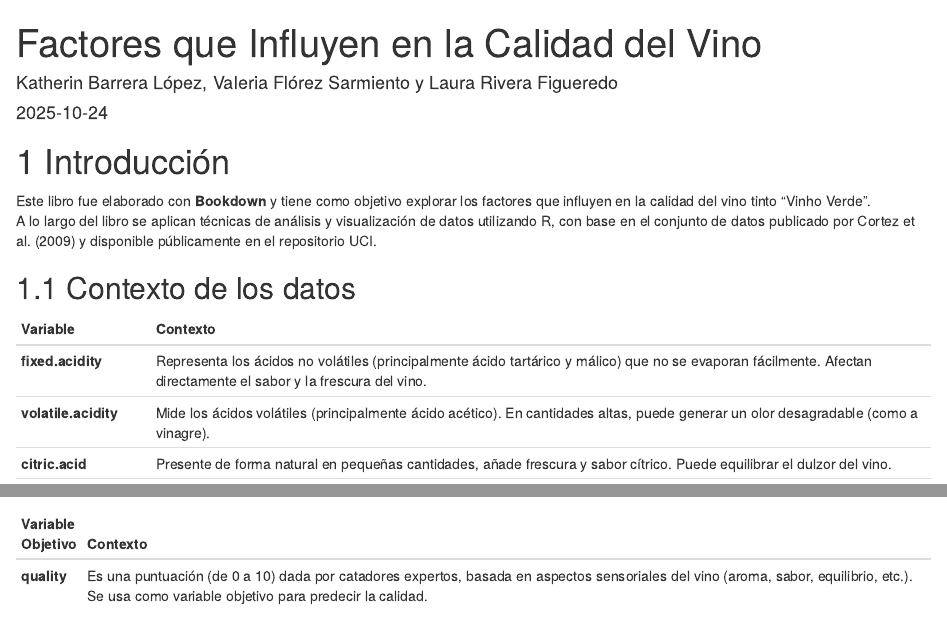
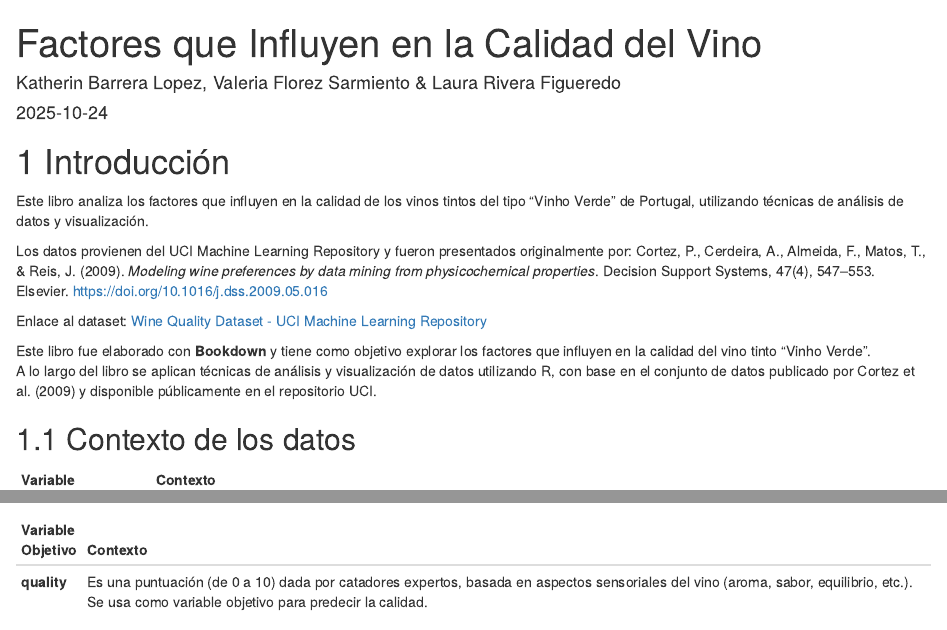
Before and after one commit to valeriaflorezs/rbook_dataviz, an R Markdown document (index.Rmd): the page in a window 1100 px wide, from its top, and a second part further down, joined at a grey line. Rendered offline with R 4.5, knitr and Pandoc, with nearby package versions; drawn as R Markdown's standard HTML page in place of the format the file asks for.

Commit message:
Corrección 1-10

```diff
--- a/index.Rmd
+++ b/index.Rmd
@@ -1,21 +1,23 @@
 ---
 title: "Factores que Influyen en la Calidad del Vino"
-author: "Katherin Barrera López, Valeria Flórez Sarmiento y Laura Rivera Figueredo"
+author: "Katherin Barrera Lopez, Valeria Florez Sarmiento & Laura Rivera Figueredo"
 date: "`r Sys.Date()`"
 site: bookdown::bookdown_site
 documentclass: book
 cover-image: portada.png
-description: |
-  Este libro analiza los factores que influyen en la calidad de los vinos tintos del tipo "Vinho Verde" de Portugal, utilizando técnicas de análisis de datos y visualización.
-  Los datos provienen del UCI Machine Learning Repository y fueron presentados originalmente por:
-  Cortez, P., Cerdeira, A., Almeida, F., Matos, T., & Reis, J. (2009). *Modeling wine preferences by data mining from physicochemical properties*. Decision Support Systems, 47(4), 547–553. Elsevier. https://doi.org/10.1016/j.dss.2009.05.016
-  Enlace al dataset: [Wine Quality Dataset - UCI Machine Learning Repository](https://archive.ics.uci.edu/dataset/186/wine+quality)
-
-link-citations: false
-github-repo: valeriaflorezs/rbook_dataviz
+description: "Análisis de factores que influyen en la calidad del vino tinto"
+link-citations: yes
 ---
 
 # Introducción
+
+ Este libro analiza los factores que influyen en la calidad de los vinos tintos del tipo "Vinho Verde" de Portugal, utilizando técnicas de análisis de datos y visualización.
+
+  Los datos provienen del UCI Machine Learning Repository y fueron presentados originalmente por:
+  Cortez, P., Cerdeira, A., Almeida, F., Matos, T., & Reis, J. (2009). *Modeling wine preferences by data mining from physicochemical properties*. Decision Support Systems, 47(4), 547–553. Elsevier. https://doi.org/10.1016/j.dss.2009.05.016
+
+  Enlace al dataset: [Wine Quality Dataset - UCI Machine Learning Repository](https://archive.ics.uci.edu/dataset/186/wine+quality)
+
 Este libro fue elaborado con **Bookdown** y tiene como objetivo explorar los factores que influyen en la calidad del vino tinto “Vinho Verde”.
 A lo largo del libro se aplican técnicas de análisis y visualización de datos utilizando R, con base en el conjunto de datos publicado por Cortez et al. (2009) y disponible públicamente en el repositorio UCI.
 
```
Also changed, not shown: docs/search_index.json, 17 other files.
